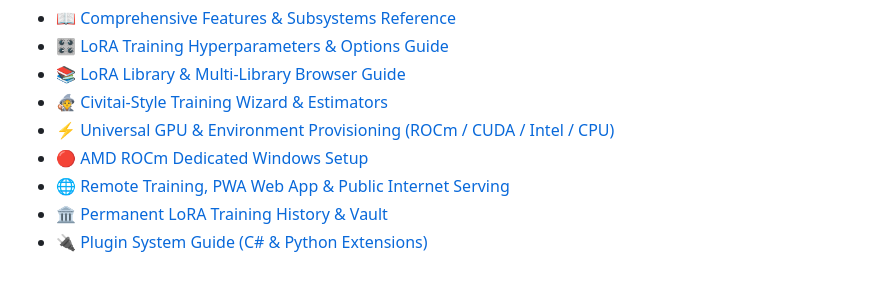
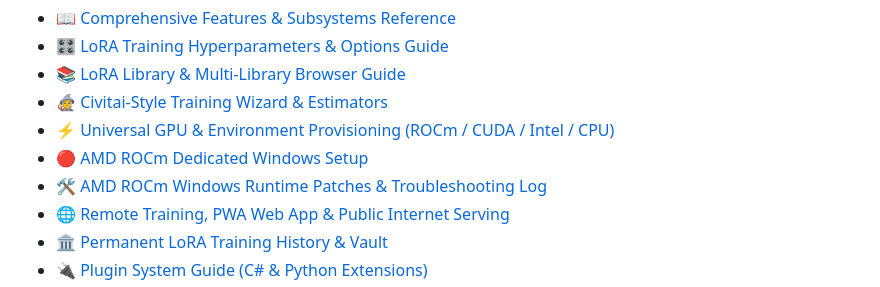
Before and after one commit to zombiehausAI/LoRAMancer, a Markdown page: README.md, the part around the change. Drawn GitHub-style.

Commit message:
docs: add AMD ROCm Windows runtime patches troubleshooting log and update README

```diff
--- a/README.md
+++ b/README.md
@@ -24,6 +24,7 @@ Comprehensive guides and architectural specifications are located in the [`docs/
 - 🧙 [Civitai-Style Training Wizard & Estimators](docs/TRAINING_WIZARD.md)
 - ⚡ [Universal GPU & Environment Provisioning (ROCm / CUDA / Intel / CPU)](docs/GPU_AND_ENVIRONMENT_SETUP.md)
 - 🔴 [AMD ROCm Dedicated Windows Setup](docs/AMD_ROCM_SETUP.md)
+- 🛠️ [AMD ROCm Windows Runtime Patches & Troubleshooting Log](docs/AMD_WINDOWS_ROCM_PATCHES.md)
 - 🌐 [Remote Training, PWA Web App & Public Internet Serving](docs/REMOTE_TRAINING.md)
 - 🏛️ [Permanent LoRA Training History & Vault](docs/HISTORY_AND_VAULT.md)
 - 🔌 [Plugin System Guide (C# & Python Extensions)](docs/PLUGINS.md)
```
Also changed, not shown: docs/AMD_WINDOWS_ROCM_PATCHES.md (added, +177 -0 lines).
